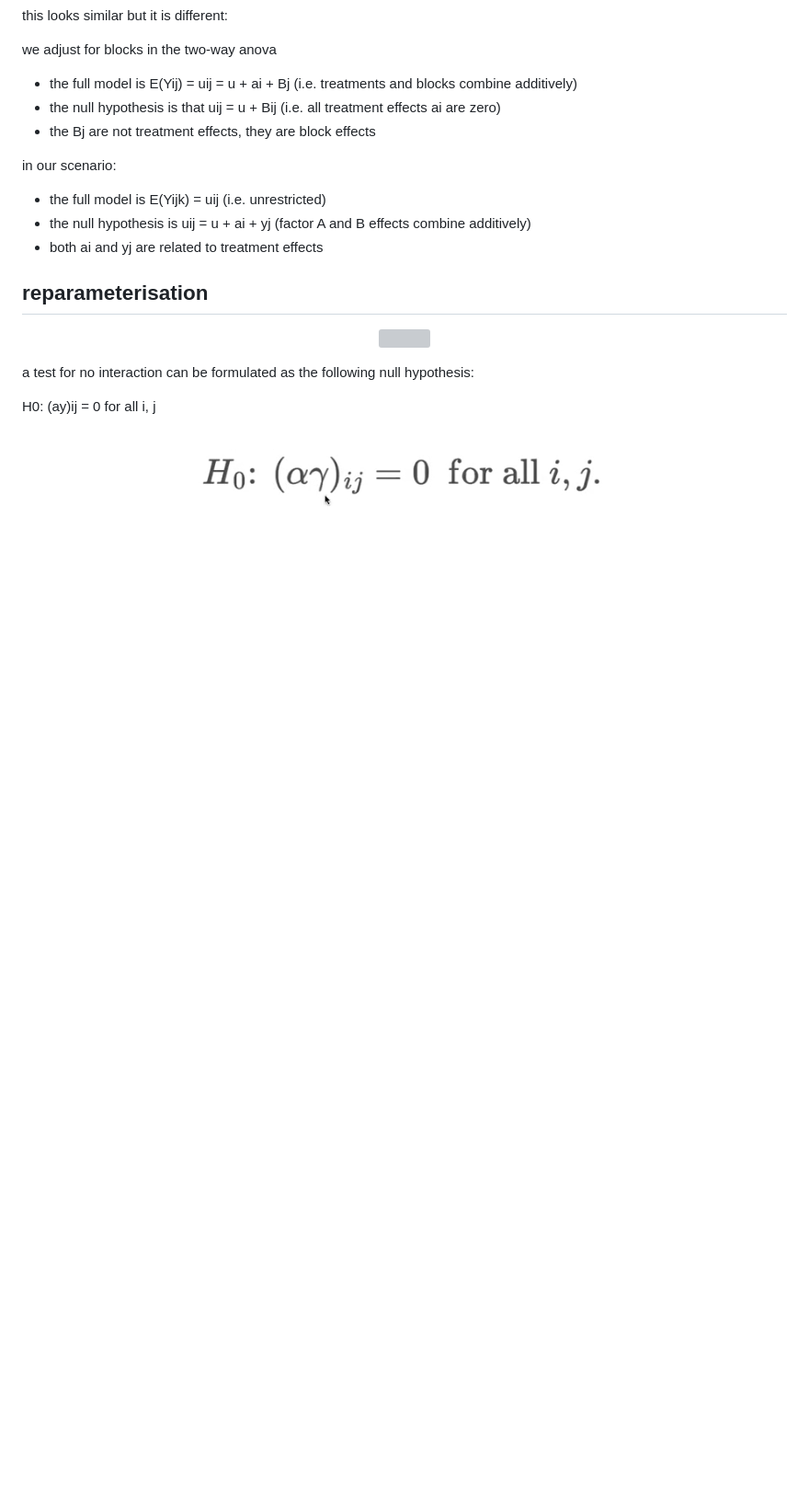
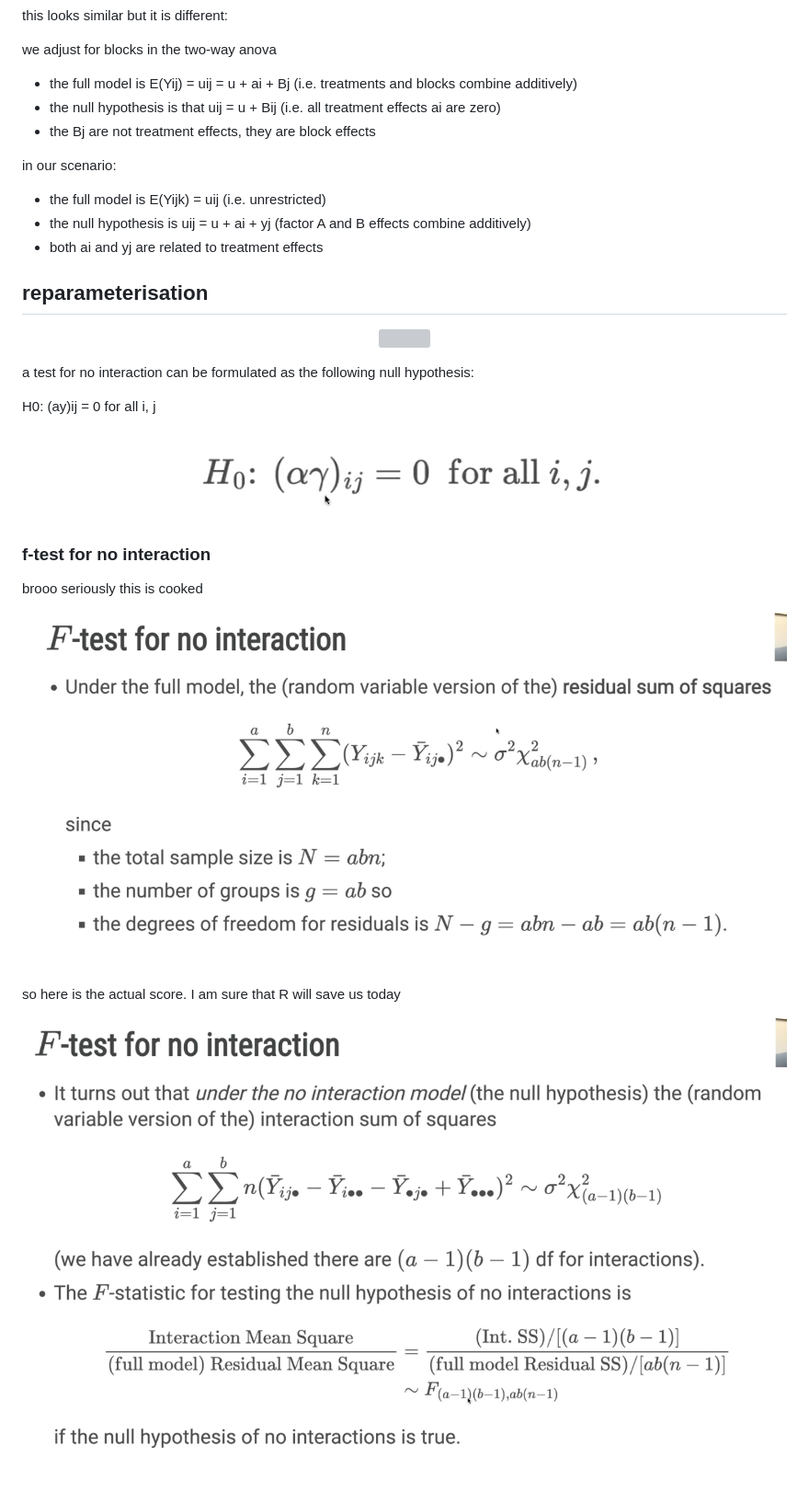
Before and after one commit to infernocadet/data2002, a Markdown page: week-09/two_factor_anova.md, the part around one of its changes. Shown at 92% size. Rendered like a GitHub page; pictures changed too: graphics/p7.png (added), graphics/p8.png (added); blank space fills up the shorter version; grey boxes are pictures that could not be loaded.

```diff
--- a/week-09/two_factor_anova.md
+++ b/week-09/two_factor_anova.md
@@ -101,3 +101,18 @@ H0: (ay)ij = 0 for all i, j
 <p align="center">
     <img src="https://github.com/infernocadet/data2002/blob/main/graphics/p6.png" width="auto" height="auto">
 </p>
+
+### f-test for no interaction
+
+brooo seriously this is cooked
+
+<p align="center">
+    <img src="https://github.com/infernocadet/data2002/blob/main/graphics/p7.png" width="auto" height="auto">
+</p>
+
+so here is the actual score. I am sure that R will save us today
+
+<p align="center">
+    <img src="https://github.com/infernocadet/data2002/blob/main/graphics/p8.png" width="auto" height="auto">
+</p>
+
```
Also changed, not shown: other parts of week-09/two_factor_anova.md (+15 -0 lines), graphics/p10.png (added), graphics/p9.png (added).
